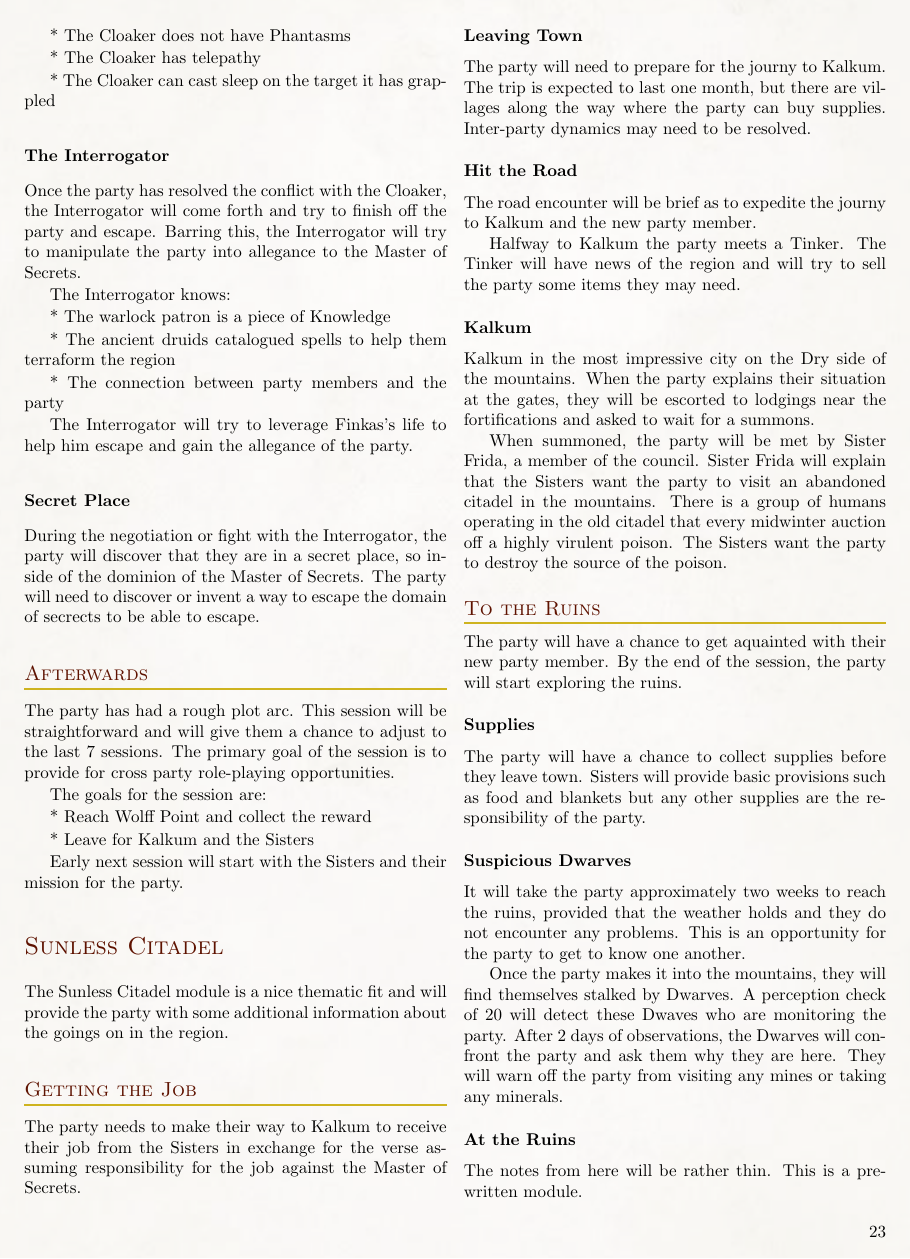
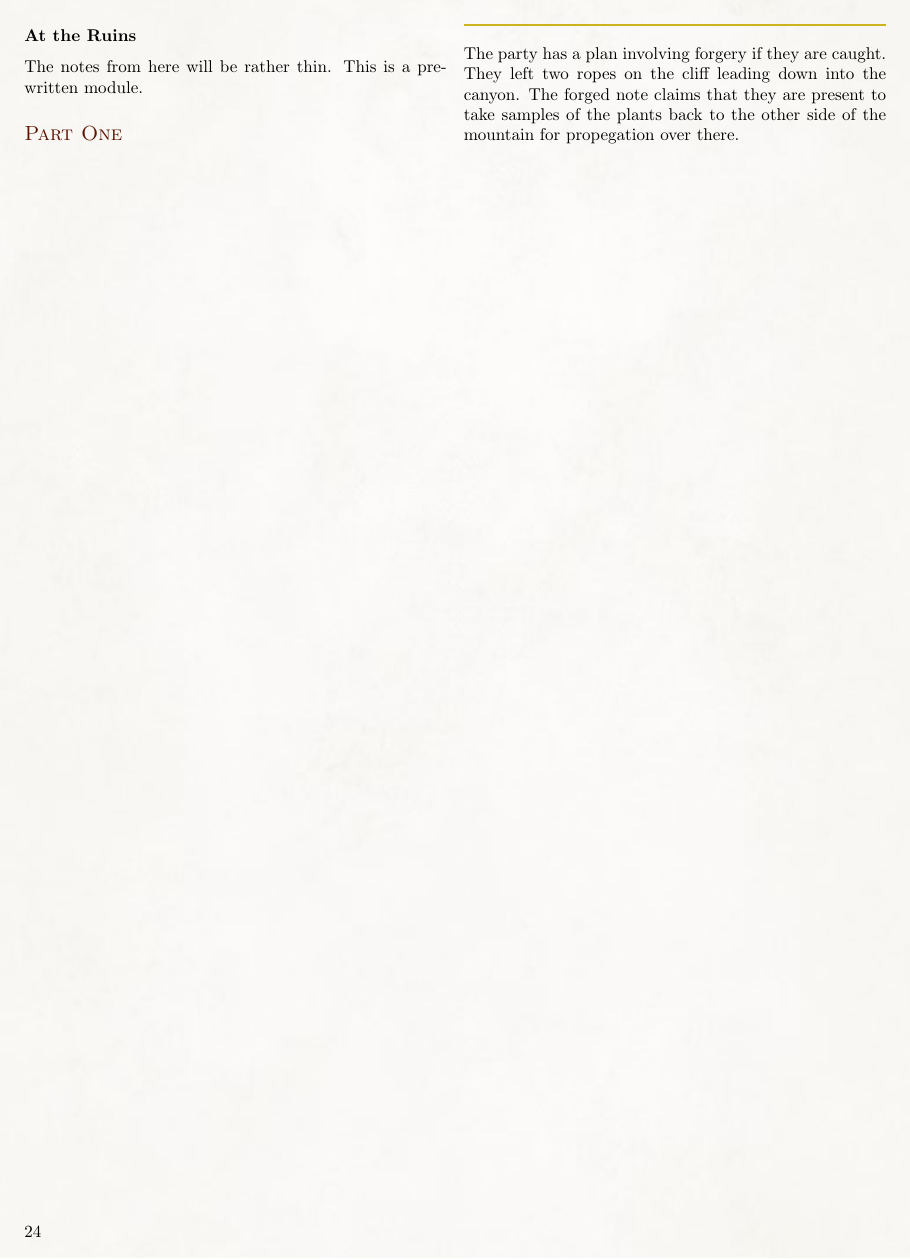
Before and after one commit to Eudicods/Theaceae, a LaTeX book (source/Module.tex, which reads source/5-Campaign/2-Sunless/3-0-PartOne.tex, source/5-Campaign/2-Sunless/Sunless.tex): page 23 of 23 before the commit and page 24 of 24 after it. Compiled offline with pdfLaTeX.

Commit message:
session 11

```diff
--- /dev/null
+++ b/source/5-Campaign/2-Sunless/3-0-PartOne.tex
@@ -0,0 +1,3 @@
+The party has a plan involving forgery if they are caught.
+They left two ropes on the cliff leading down into the canyon.
+The forged note claims that they are present to take samples of the plants back to the other side of the mountain for propegation over there.
--- a/source/5-Campaign/2-Sunless/Sunless.tex
+++ b/source/5-Campaign/2-Sunless/Sunless.tex
@@ -23,3 +23,6 @@
 
 \subsubsection{At the Ruins}
 \input{5-Campaign/2-Sunless/2-3-Ruins}
+
+\subsection{Part One}
+\input{5-Campaign/2-Sunless/3-0-PartOne}
```
Also changed, not shown: source/Module.pdf, 1 other file.
